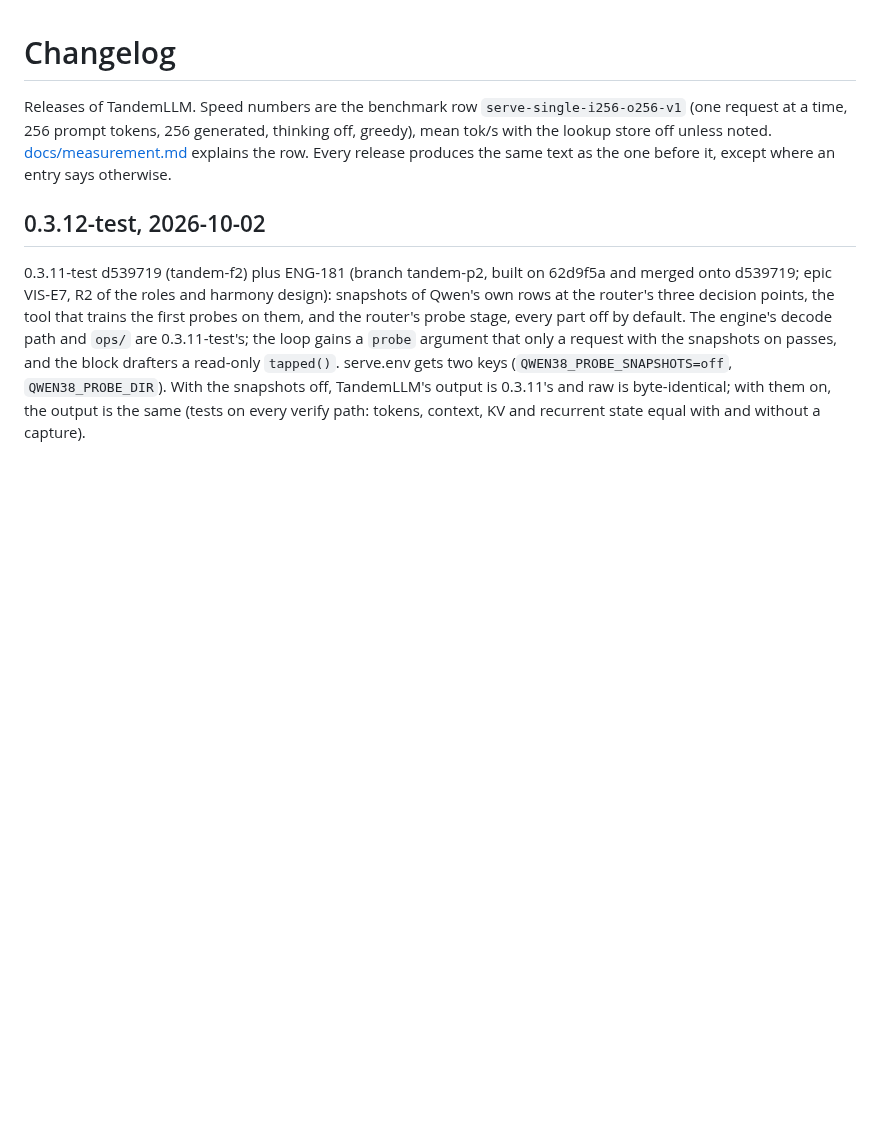
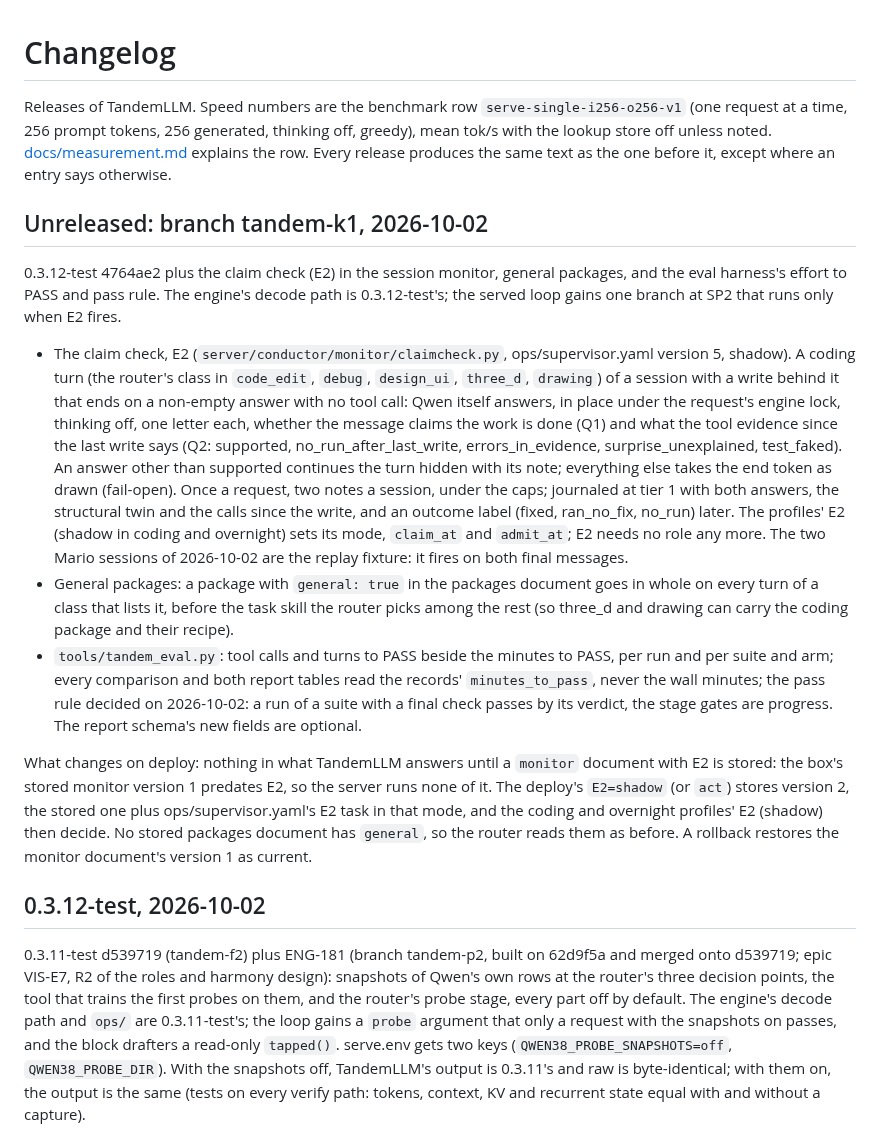
Before and after one commit to 0xBakeer/TandemLLM, a Markdown page: CHANGELOG.md, the part around the change. GitHub-like rendering; blank space fills up the shorter version.

Commit message:
CHANGELOG: the tandem-k1 section (E2 the claim check, general packages, the eval's effort to PASS and pass rule) and what its deploy changes

```diff
--- a/CHANGELOG.md
+++ b/CHANGELOG.md
@@ -1,6 +1,16 @@
 # Changelog
 
 Releases of TandemLLM. Speed numbers are the benchmark row `serve-single-i256-o256-v1` (one request at a time, 256 prompt tokens, 256 generated, thinking off, greedy), mean tok/s with the lookup store off unless noted. [docs/measurement.md](docs/measurement.md) explains the row. Every release produces the same text as the one before it, except where an entry says otherwise.
+
+## Unreleased: branch tandem-k1, 2026-10-02
+
+0.3.12-test 4764ae2 plus the claim check (E2) in the session monitor, general packages, and the eval harness's effort to PASS and pass rule. The engine's decode path is 0.3.12-test's; the served loop gains one branch at SP2 that runs only when E2 fires.
+
+- The claim check, E2 (`server/conductor/monitor/claimcheck.py`, ops/supervisor.yaml version 5, shadow). A coding turn (the router's class in `code_edit`, `debug`, `design_ui`, `three_d`, `drawing`) of a session with a write behind it that ends on a non-empty answer with no tool call: Qwen itself answers, in place under the request's engine lock, thinking off, one letter each, whether the message claims the work is done (Q1) and what the tool evidence since the last write says (Q2: supported, no_run_after_last_write, errors_in_evidence, surprise_unexplained, test_faked). An answer other than supported continues the turn hidden with its note; everything else takes the end token as drawn (fail-open). Once a request, two notes a session, under the caps; journaled at tier 1 with both answers, the structural twin and the calls since the write, and an outcome label (fixed, ran_no_fix, no_run) later. The profiles' E2 (shadow in coding and overnight) sets its mode, `claim_at` and `admit_at`; E2 needs no role any more. The two Mario sessions of 2026-10-02 are the replay fixture: it fires on both final messages.
+- General packages: a package with `general: true` in the packages document goes in whole on every turn of a class that lists it, before the task skill the router picks among the rest (so three_d and drawing can carry the coding package and their recipe).
+- `tools/tandem_eval.py`: tool calls and turns to PASS beside the minutes to PASS, per run and per suite and arm; every comparison and both report tables read the records' `minutes_to_pass`, never the wall minutes; the pass rule decided on 2026-10-02: a run of a suite with a final check passes by its verdict, the stage gates are progress. The report schema's new fields are optional.
+
+What changes on deploy: nothing in what TandemLLM answers until a `monitor` document with E2 is stored: the box's stored monitor version 1 predates E2, so the server runs none of it. The deploy's `E2=shadow` (or `act`) stores version 2, the stored one plus ops/supervisor.yaml's E2 task in that mode, and the coding and overnight profiles' E2 (shadow) then decide. No stored packages document has `general`, so the router reads them as before. A rollback restores the monitor document's version 1 as current.
 
 ## 0.3.12-test, 2026-10-02
 
```
